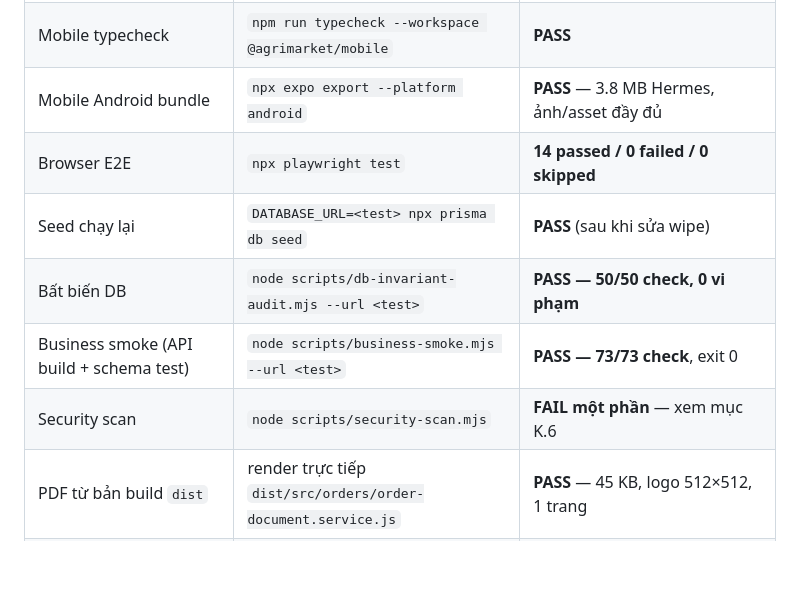
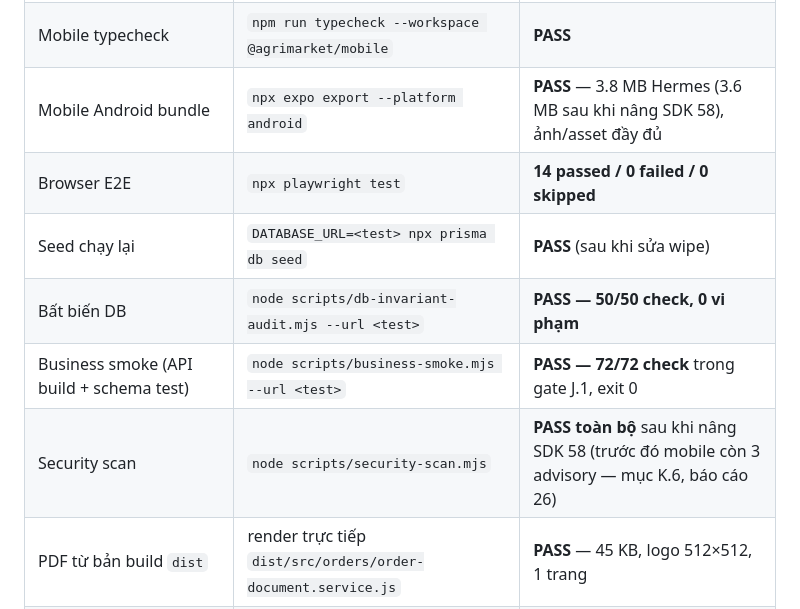
Before and after one commit to laivannha0202/agrimarket-v2, a Markdown page: audit-reports/25-FULL-SYSTEM-BUSINESS-INVOICE-FINAL-ACCEPTANCE.md, the part around the change. Drawn GitHub-style; blank space fills up the shorter version.

Commit message:
docs(25): align test table with the consolidated gate (72 business checks, security PASS)

```diff
--- a/audit-reports/25-FULL-SYSTEM-BUSINESS-INVOICE-FINAL-ACCEPTANCE.md
+++ b/audit-reports/25-FULL-SYSTEM-BUSINESS-INVOICE-FINAL-ACCEPTANCE.md
@@ -231,12 +231,12 @@ hoặc các row payment/refund đã lưu.
 | Customer typecheck | `npm run typecheck --workspace @agrimarket/customer-web` | **PASS** |
 | Customer production build | `npm run build --workspace @agrimarket/customer-web` | **PASS** |
 | Mobile typecheck | `npm run typecheck --workspace @agrimarket/mobile` | **PASS** |
-| Mobile Android bundle | `npx expo export --platform android` | **PASS** — 3.8 MB Hermes, ảnh/asset đầy đủ |
+| Mobile Android bundle | `npx expo export --platform android` | **PASS** — 3.8 MB Hermes (3.6 MB sau khi nâng SDK 58), ảnh/asset đầy đủ |
 | Browser E2E | `npx playwright test` | **14 passed / 0 failed / 0 skipped** |
 | Seed chạy lại | `DATABASE_URL=<test> npx prisma db seed` | **PASS** (sau khi sửa wipe) |
 | Bất biến DB | `node scripts/db-invariant-audit.mjs --url <test>` | **PASS — 50/50 check, 0 vi phạm** |
-| Business smoke (API build + schema test) | `node scripts/business-smoke.mjs --url <test>` | **PASS — 73/73 check**, exit 0 |
-| Security scan | `node scripts/security-scan.mjs` | **FAIL một phần** — xem mục K.6 |
+| Business smoke (API build + schema test) | `node scripts/business-smoke.mjs --url <test>` | **PASS — 72/72 check** trong gate J.1, exit 0 |
+| Security scan | `node scripts/security-scan.mjs` | **PASS toàn bộ** sau khi nâng SDK 58 (trước đó mobile còn 3 advisory — mục K.6, báo cáo 26) |
 | PDF từ bản build `dist` | render trực tiếp `dist/src/orders/order-document.service.js` | **PASS** — 45 KB, logo 512×512, 1 trang |
 | Migration verification | `node scripts/verify-migrations.mjs --url <test>` | **FAIL** trên schema test tái sử dụng; **PASS 14/14** trên schema mới `migrate deploy` — xem K.7 |
 
```
